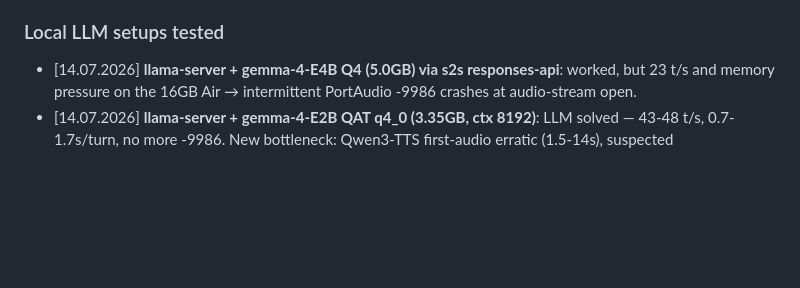
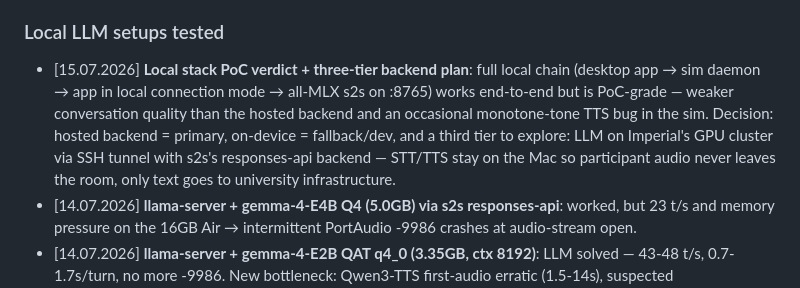
Before and after one commit to timotizianomeier/MSc-Project-Codebase, a Markdown page: design-decisions.md, the part around the change. GitHub-like rendering; blank space fills up the shorter version.

Commit message:
updated local LLM design verdict for now

```diff
--- a/design-decisions.md
+++ b/design-decisions.md
@@ -30,6 +30,7 @@
 
 ### Local LLM setups tested
 
+- [15.07.2026] **Local stack PoC verdict + three-tier backend plan**: full local chain (desktop app → sim daemon → app in local connection mode → all-MLX s2s on :8765) works end-to-end but is PoC-grade — weaker conversation quality than the hosted backend and an occasional monotone-tone TTS bug in the sim. Decision: hosted backend = primary, on-device = fallback/dev, and a third tier to explore: LLM on Imperial's GPU cluster via SSH tunnel with s2s's responses-api backend — STT/TTS stay on the Mac so participant audio never leaves the room, only text goes to university infrastructure.
 - [14.07.2026] **llama-server + gemma-4-E4B Q4 (5.0GB) via s2s responses-api**: worked, but 23 t/s and memory pressure on the 16GB Air → intermittent PortAudio -9986 crashes at audio-stream open.
 - [14.07.2026] **llama-server + gemma-4-E2B QAT q4_0 (3.35GB, ctx 8192)**: LLM solved — 43-48 t/s, 0.7-1.7s/turn, no more -9986. New bottleneck: Qwen3-TTS first-audio erratic (1.5-14s), suspected llama.cpp↔MLX Metal contention; end-to-end 6-26s/turn.
 - [14.07.2026] **All-MLX consolidation, first attempt (invalid test)**: `--local_mac_optimal_settings` alone doesn't forward `--model_name` to the MLX handler (parser binds it by pre-parsing `--llm_backend`, which the preset sets too late) → silently loaded default Qwen3-4B bf16 (8GB) → swap, thermal throttling, Metal OOM. Lesson: always pass `--llm_backend mlx-lm` explicitly and verify the loaded model name in the startup log.
```
